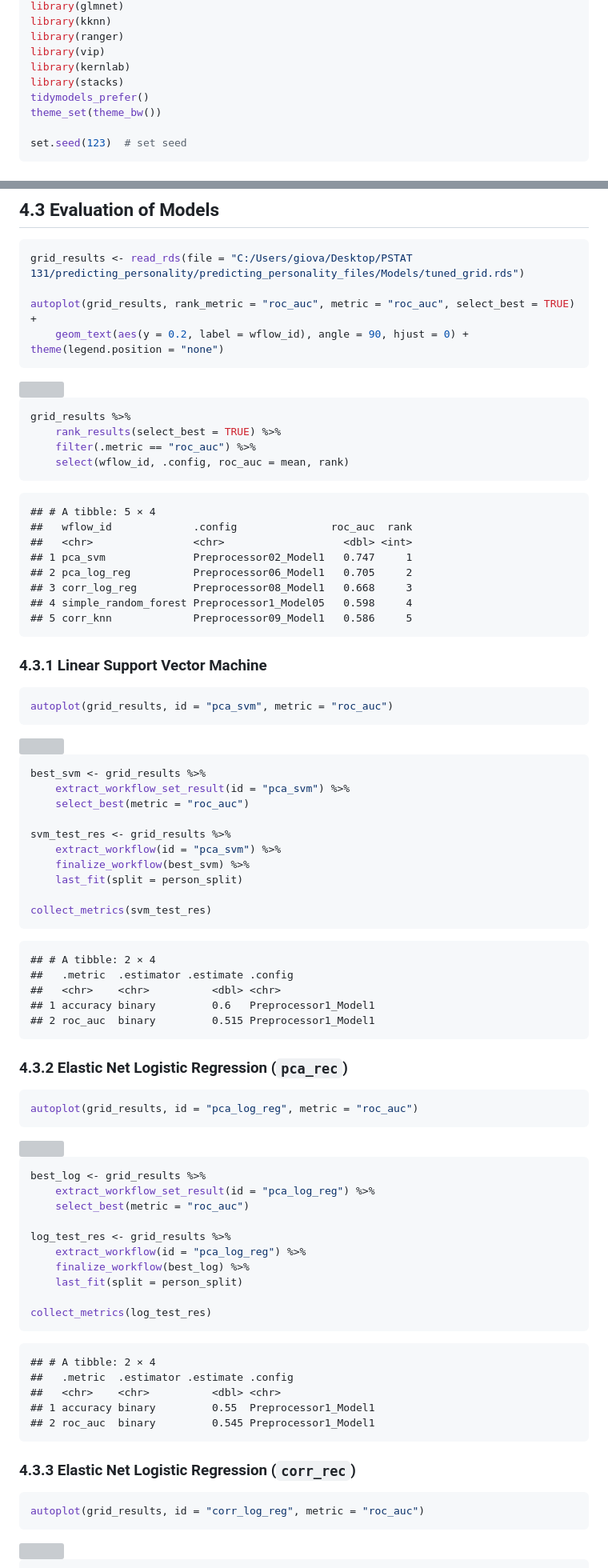
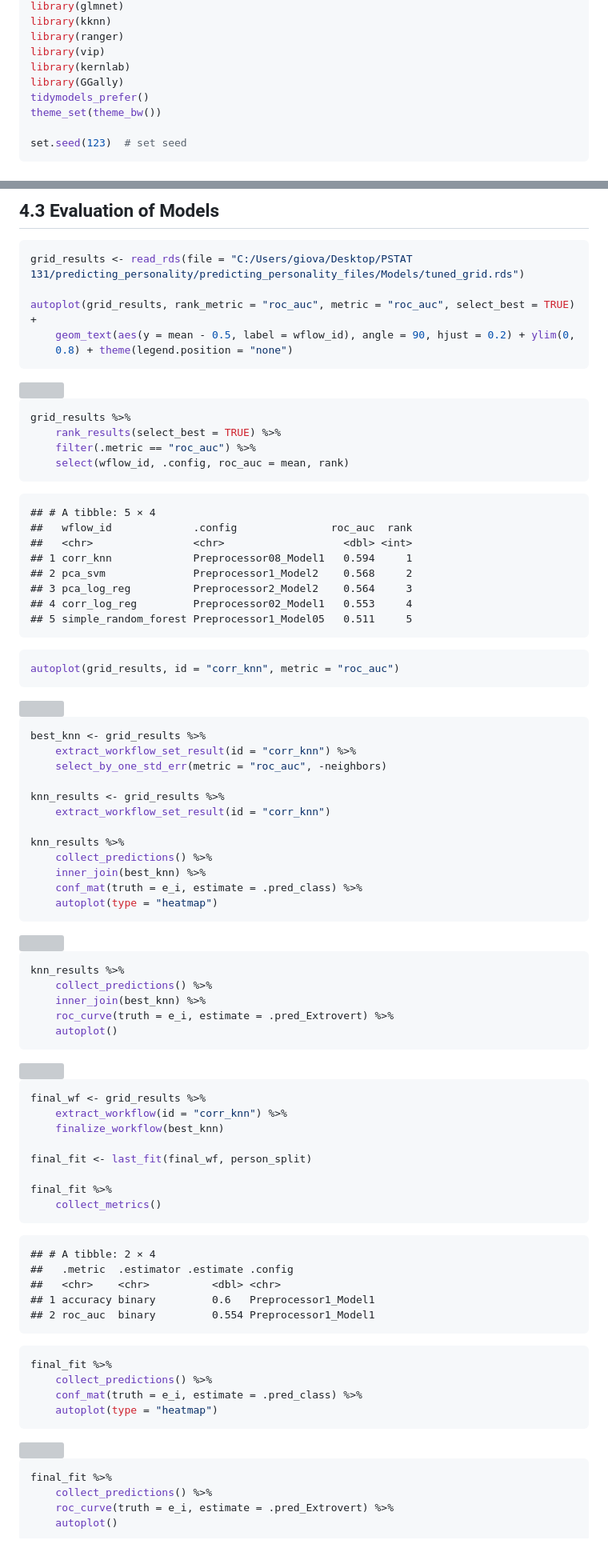
Before and after one commit to giovani-gutierrez/predicting_personality, a Markdown page: predicting_personality.md, 2 parts joined by grey strips. Shown at 80% size. Rendered like a GitHub page; blank space fills up the shorter version; grey boxes are pictures that could not be loaded.

````diff
--- a/predicting_personality.md
+++ b/predicting_personality.md
@@ -71,7 +62,7 @@ library(kknn)
 library(ranger)
 library(vip)
 library(kernlab)
-library(stacks)
+library(GGally)
 tidymodels_prefer()
 theme_set(theme_bw())
 
@@ -400,7 +361,8 @@ grid_results %>%
 grid_results <- read_rds(file = "C:/Users/giova/Desktop/PSTAT 131/predicting_personality/predicting_personality_files/Models/tuned_grid.rds")
 
 autoplot(grid_results, rank_metric = "roc_auc", metric = "roc_auc", select_best = TRUE) +
-    geom_text(aes(y = 0.2, label = wflow_id), angle = 90, hjust = 0) + theme(legend.position = "none")
+    geom_text(aes(y = mean - 0.5, label = wflow_id), angle = 90, hjust = 0.2) + ylim(0,
+    0.8) + theme(legend.position = "none")
 ```
 
 <img src="predicting_personality_files/figure-gfm/unnamed-chunk-9-1.png" style="display: block; margin: auto;" />
@@ -415,15 +377,13 @@ grid_results %>%
     ## # A tibble: 5 × 4
     ##   wflow_id             .config               roc_auc  rank
     ##   <chr>                <chr>                   <dbl> <int>
-    ## 1 pca_svm              Preprocessor02_Model1   0.747     1
-    ## 2 pca_log_reg          Preprocessor06_Model1   0.705     2
-    ## 3 corr_log_reg         Preprocessor08_Model1   0.668     3
-    ## 4 simple_random_forest Preprocessor1_Model05   0.598     4
-    ## 5 corr_knn             Preprocessor09_Model1   0.586     5
-
-### 4.3.1 Linear Support Vector Machine
+    ## 1 corr_knn             Preprocessor08_Model1   0.594     1
+    ## 2 pca_svm              Preprocessor1_Model2    0.568     2
+    ## 3 pca_log_reg          Preprocessor2_Model2    0.564     3
+    ## 4 corr_log_reg         Preprocessor02_Model1   0.553     4
+    ## 5 simple_random_forest Preprocessor1_Model05   0.511     5
 
 ``` r
-autoplot(grid_results, id = "pca_svm", metric = "roc_auc")
+autoplot(grid_results, id = "corr_knn", metric = "roc_auc")
 ```
 
@@ -431,26 +391,52 @@ autoplot(grid_results, id = "pca_svm", metric = "roc_auc")
 
 ``` r
-best_svm <- grid_results %>%
-    extract_workflow_set_result(id = "pca_svm") %>%
-    select_best(metric = "roc_auc")
+best_knn <- grid_results %>%
+    extract_workflow_set_result(id = "corr_knn") %>%
+    select_by_one_std_err(metric = "roc_auc", -neighbors)
 
-svm_test_res <- grid_results %>%
-    extract_workflow(id = "pca_svm") %>%
-    finalize_workflow(best_svm) %>%
-    last_fit(split = person_split)
+knn_results <- grid_results %>%
+    extract_workflow_set_result(id = "corr_knn")
 
-collect_metrics(svm_test_res)
+knn_results %>%
+    collect_predictions() %>%
+    inner_join(best_knn) %>%
+    conf_mat(truth = e_i, estimate = .pred_class) %>%
+    autoplot(type = "heatmap")
+```
+
+<img src="predicting_personality_files/figure-gfm/unnamed-chunk-9-3.png" style="display: block; margin: auto;" />
+
+``` r
+knn_results %>%
+    collect_predictions() %>%
+    inner_join(best_knn) %>%
+    roc_curve(truth = e_i, estimate = .pred_Extrovert) %>%
+    autoplot()
+```
+
+<img src="predicting_personality_files/figure-gfm/unnamed-chunk-9-4.png" style="display: block; margin: auto;" />
+
+``` r
+final_wf <- grid_results %>%
+    extract_workflow(id = "corr_knn") %>%
+    finalize_workflow(best_knn)
+
+final_fit <- last_fit(final_wf, person_split)
+
+final_fit %>%
+    collect_metrics()
 ```
 
     ## # A tibble: 2 × 4
     ##   .metric  .estimator .estimate .config
     ##   <chr>    <chr>          <dbl> <chr>
     ## 1 accuracy binary         0.6   Preprocessor1_Model1
-    ## 2 roc_auc  binary         0.515 Preprocessor1_Model1
-
-### 4.3.2 Elastic Net Logistic Regression (`pca_rec`)
+    ## 2 roc_auc  binary         0.554 Preprocessor1_Model1
 
 ``` r
-autoplot(grid_results, id = "pca_log_reg", metric = "roc_auc")
+final_fit %>%
+    collect_predictions() %>%
+    conf_mat(truth = e_i, estimate = .pred_class) %>%
+    autoplot(type = "heatmap")
 ```
 
@@ -458,28 +444,8 @@ autoplot(grid_results, id = "pca_log_reg", metric = "roc_auc")
 
 ``` r
-best_log <- grid_results %>%
-    extract_workflow_set_result(id = "pca_log_reg") %>%
-    select_best(metric = "roc_auc")
-
-log_test_res <- grid_results %>%
-    extract_workflow(id = "pca_log_reg") %>%
-    finalize_workflow(best_log) %>%
-    last_fit(split = person_split)
-
-collect_metrics(log_test_res)
+final_fit %>%
+    collect_predictions() %>%
+    roc_curve(truth = e_i, estimate = .pred_Extrovert) %>%
+    autoplot()
 ```
 
-    ## # A tibble: 2 × 4
-    ##   .metric  .estimator .estimate .config
-    ##   <chr>    <chr>          <dbl> <chr>
-    ## 1 accuracy binary         0.55  Preprocessor1_Model1
-    ## 2 roc_auc  binary         0.545 Preprocessor1_Model1
-
-### 4.3.3 Elastic Net Logistic Regression (`corr_rec`)
-
-``` r
-autoplot(grid_results, id = "corr_log_reg", metric = "roc_auc")
-```
-
-<img src="predicting_personality_files/figure-gfm/unnamed-chunk-12-1.png" style="display: block; margin: auto;" />
-
````
Also changed, not shown: other parts of predicting_personality.md (+26 -82 lines).
